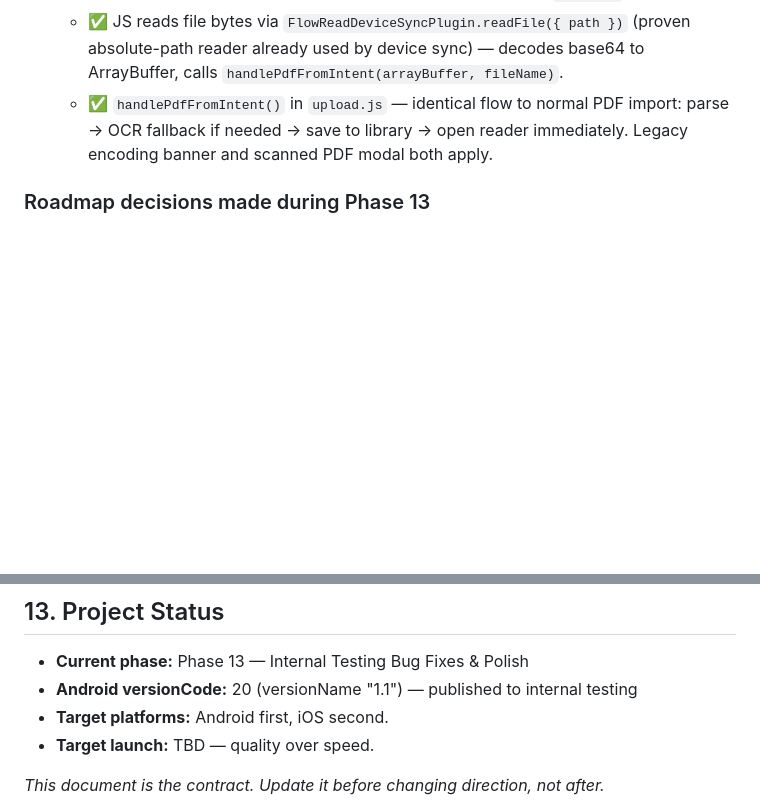
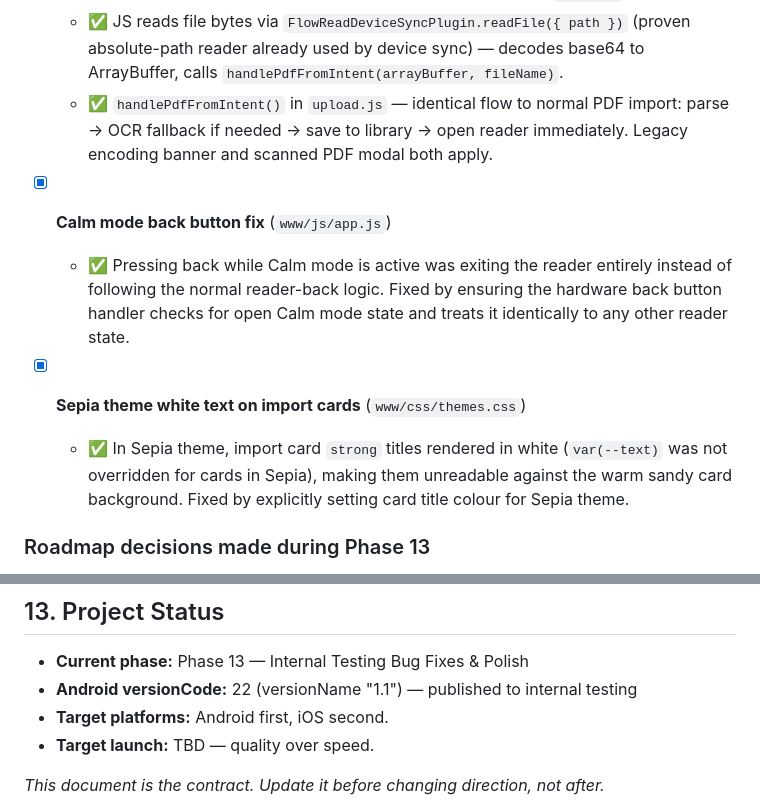
Before and after one commit to lost-coder1/FlowRead, a Markdown page: Claude.md, 2 parts joined by grey strips. GitHub-like rendering; blank space fills up the shorter version.

```diff
--- a/Claude.md
+++ b/Claude.md
@@ -393,6 +393,12 @@ Phases 0–10 are complete. Phase 11 is complete. Current work is Phase 12.
   - ✅ JS reads file bytes via `FlowReadDeviceSyncPlugin.readFile({ path })` (proven absolute-path reader already used by device sync) — decodes base64 to ArrayBuffer, calls `handlePdfFromIntent(arrayBuffer, fileName)`.
   - ✅ `handlePdfFromIntent()` in `upload.js` — identical flow to normal PDF import: parse → OCR fallback if needed → save to library → open reader immediately. Legacy encoding banner and scanned PDF modal both apply.
 
+- [x] **Calm mode back button fix** (`www/js/app.js`)
+  - ✅ Pressing back while Calm mode is active was exiting the reader entirely instead of following the normal reader-back logic. Fixed by ensuring the hardware back button handler checks for open Calm mode state and treats it identically to any other reader state.
+
+- [x] **Sepia theme white text on import cards** (`www/css/themes.css`)
+  - ✅ In Sepia theme, import card `strong` titles rendered in white (`var(--text)` was not overridden for cards in Sepia), making them unreadable against the warm sandy card background. Fixed by explicitly setting card title colour for Sepia theme.
+
 ### Roadmap decisions made during Phase 13
 
 - **EPUB support** — planned as future Pro feature. EPUB is a ZIP of XHTML files; parseable with JSZip + DOMParser, no native plugin needed. High value (universal ebook format). Add post-revenue.
@@ -444,7 +480,7 @@ Phases 0–10 are complete. Phase 11 is complete. Current work is Phase 12.
 ## 13. Project Status
 
 - **Current phase:** Phase 13 — Internal Testing Bug Fixes & Polish
-- **Android versionCode:** 20 (versionName "1.1") — published to internal testing
+- **Android versionCode:** 22 (versionName "1.1") — published to internal testing
 - **Target platforms:** Android first, iOS second.
 - **Target launch:** TBD — quality over speed.
 
```
Also changed, not shown: other parts of Claude.md (+30 -0 lines), AGENTS.md (+17 -1 lines).
